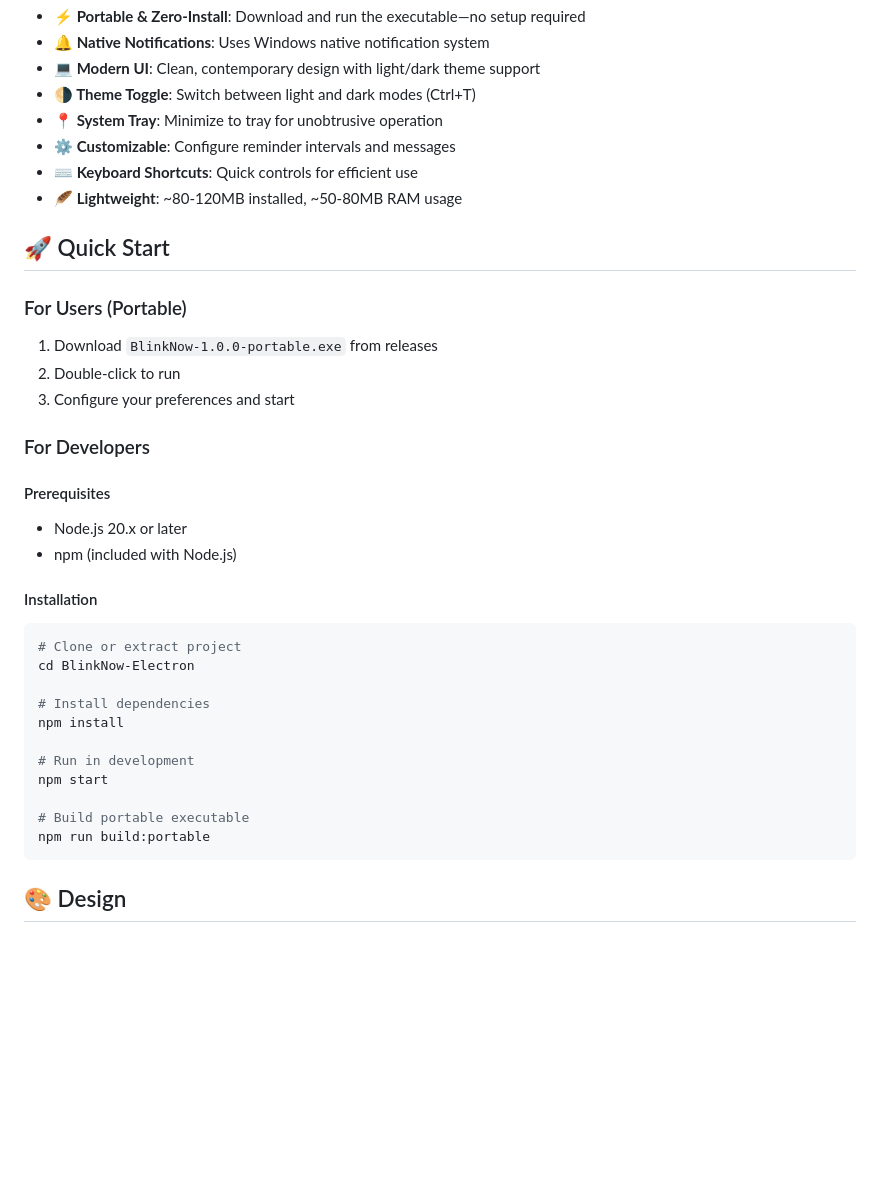
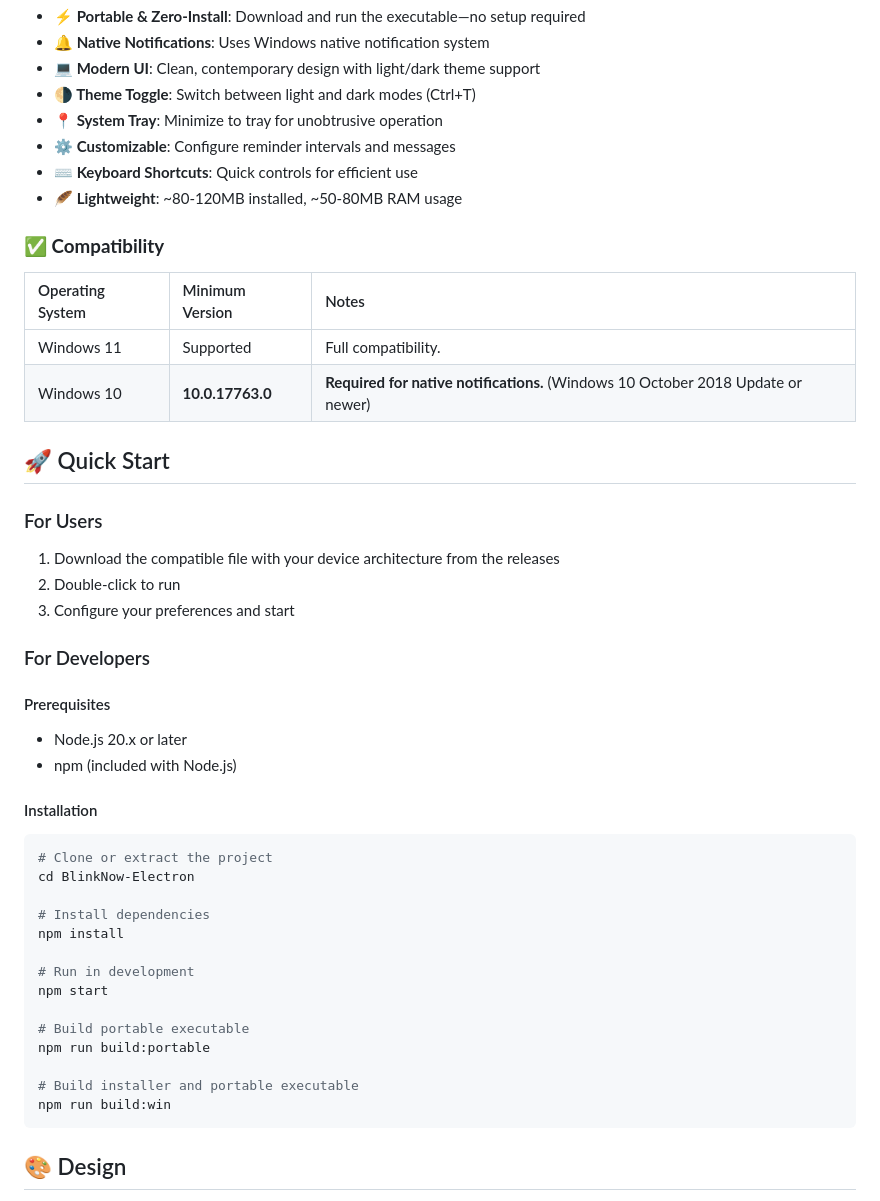
Before and after one commit to tech-tonic-coder/BlinkNow-Electron, a Markdown page: README.md, the part around the change. Rendered like a GitHub page; blank space fills up the shorter version.

Commit message:
Update README with compatibility and user instructions
Added compatibility section for supported operating systems and updated user instructions.

````diff
--- a/README.md
+++ b/README.md
@@ -15,10 +15,17 @@ A lightweight, modern desktop application designed to combat digital eye strain
 - **⌨️ Keyboard Shortcuts**: Quick controls for efficient use
 - **🪶 Lightweight**: ~80-120MB installed, ~50-80MB RAM usage
 
+### **✅ Compatibility**
+
+| Operating System | Minimum Version | Notes |
+| :--------------- | :-------------- | :---- |
+| Windows 11       | Supported       | Full compatibility. |
+| Windows 10       | **10.0.17763.0** | **Required for native notifications.** (Windows 10 October 2018 Update or newer) |
+
 ## 🚀 Quick Start
 
-### For Users (Portable)
-1. Download `BlinkNow-1.0.0-portable.exe` from releases
+### For Users
+1. Download the compatible file with your device architecture from the releases
 2. Double-click to run
 3. Configure your preferences and start
 
@@ -30,7 +37,7 @@ A lightweight, modern desktop application designed to combat digital eye strain
 
 #### Installation
 ```bash
-# Clone or extract project
+# Clone or extract the project
 cd BlinkNow-Electron
 
 # Install dependencies
@@ -41,6 +48,9 @@ npm start
 
 # Build portable executable
 npm run build:portable
+
+# Build installer and portable executable
+npm run build:win
 ```
 
 ## 🎨 Design
````
